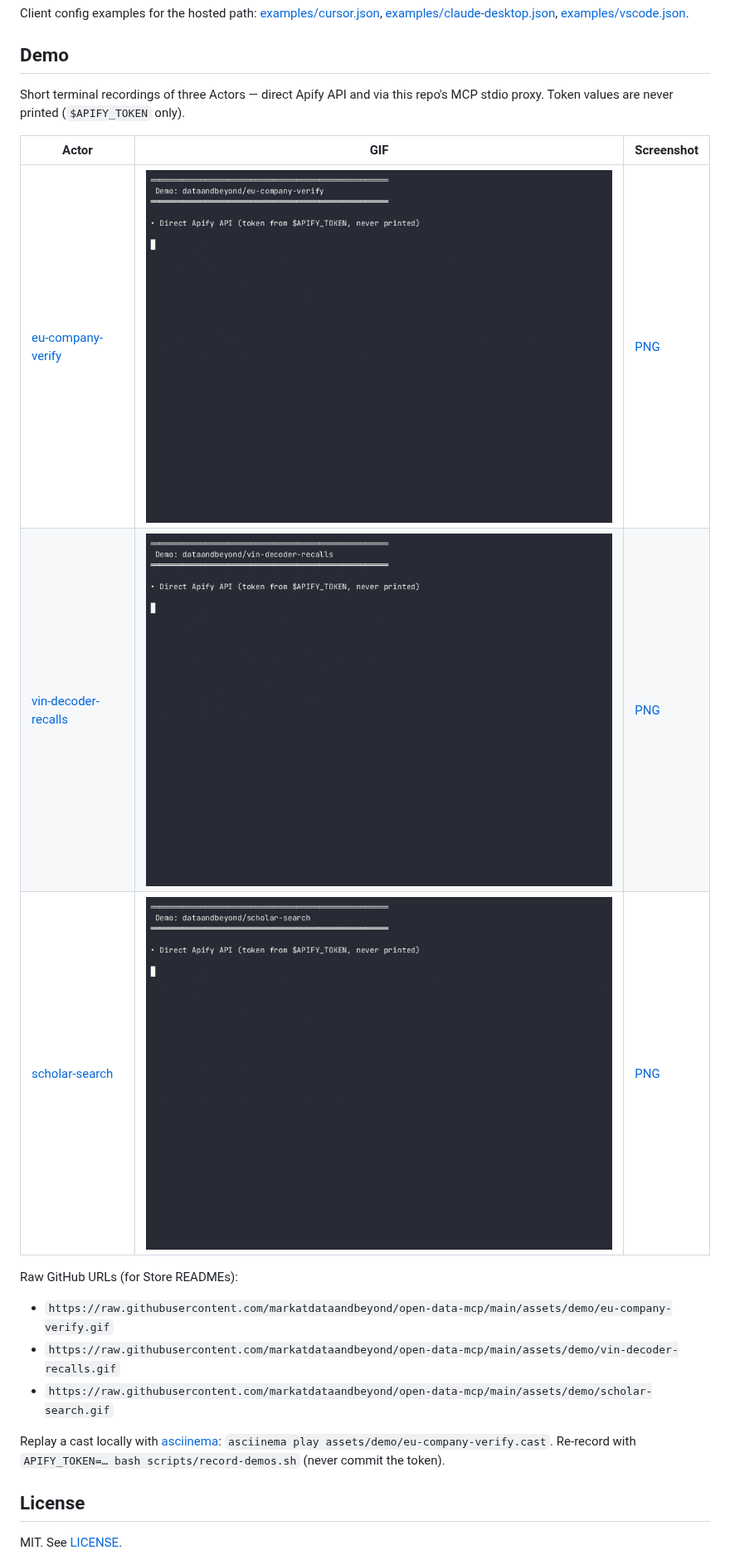
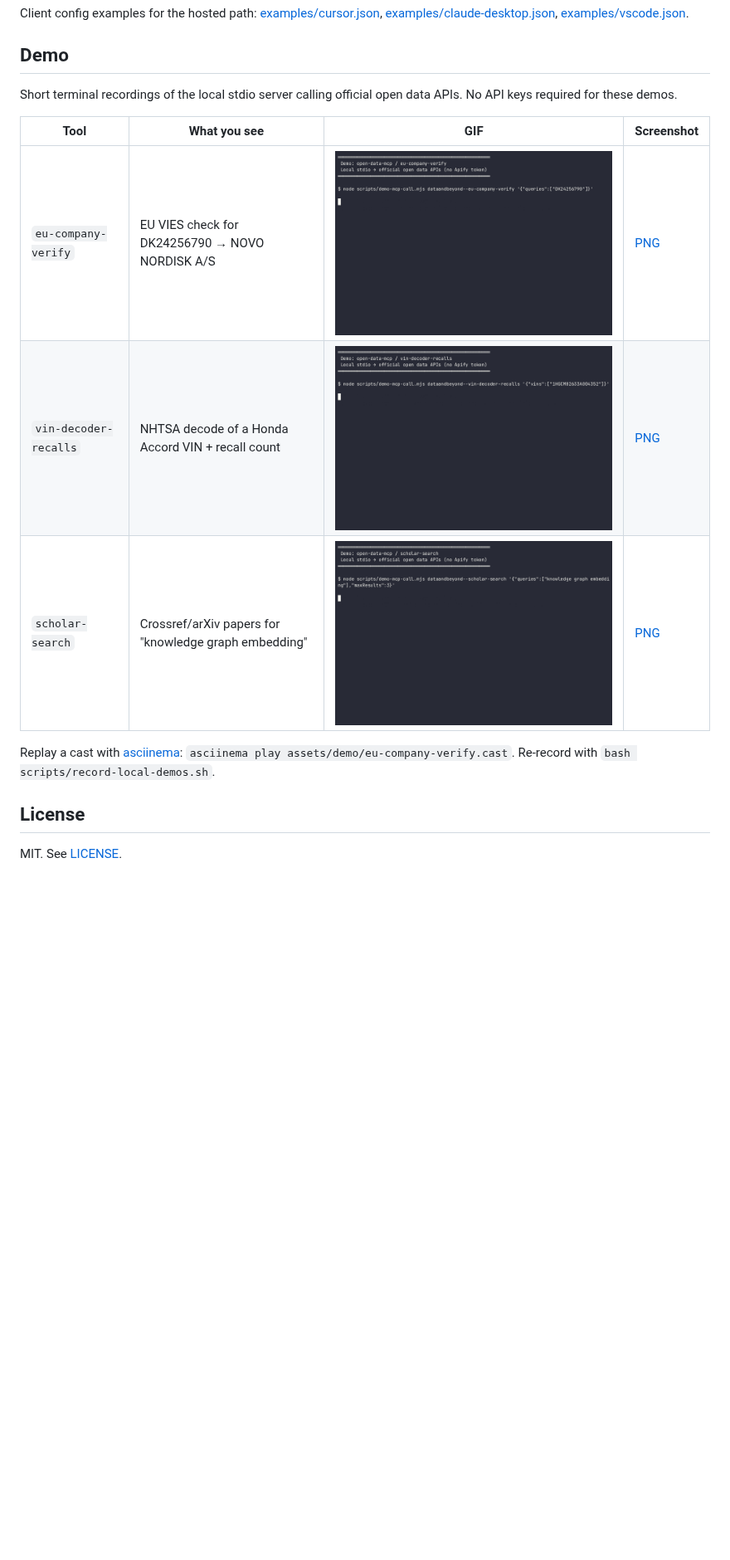
Before and after one commit to markatdataandbeyond/open-data-mcp, a Markdown page: README.md, the part around the change. Shown at 83% size. GitHub-like rendering; pictures changed too: assets/demo/eu-company-verify.gif, assets/demo/scholar-search.gif, assets/demo/vin-decoder-recalls.gif; blank space fills up the shorter version.

```diff
--- a/README.md
+++ b/README.md
@@ -68,21 +68,15 @@ Client config examples for the hosted path: [examples/cursor.json](examples/curs
 
 ## Demo
 
-Short terminal recordings of three Actors — direct Apify API and via this repo's MCP stdio proxy. Token values are never printed (`$APIFY_TOKEN` only).
+Short terminal recordings of the local stdio server calling official open data APIs. No API keys required for these demos.
 
-| Actor | GIF | Screenshot |
-|---|---|---|
-| [eu-company-verify](https://apify.com/dataandbeyond/eu-company-verify) | ![eu-company-verify demo](assets/demo/eu-company-verify.gif) | [PNG](assets/demo/eu-company-verify.png) |
-| [vin-decoder-recalls](https://apify.com/dataandbeyond/vin-decoder-recalls) | ![vin-decoder-recalls demo](assets/demo/vin-decoder-recalls.gif) | [PNG](assets/demo/vin-decoder-recalls.png) |
-| [scholar-search](https://apify.com/dataandbeyond/scholar-search) | ![scholar-search demo](assets/demo/scholar-search.gif) | [PNG](assets/demo/scholar-search.png) |
+| Tool | What you see | GIF | Screenshot |
+|---|---|---|---|
+| `eu-company-verify` | EU VIES check for DK24256790 → NOVO NORDISK A/S | ![eu-company-verify demo](assets/demo/eu-company-verify.gif) | [PNG](assets/demo/eu-company-verify.png) |
+| `vin-decoder-recalls` | NHTSA decode of a Honda Accord VIN + recall count | ![vin-decoder-recalls demo](assets/demo/vin-decoder-recalls.gif) | [PNG](assets/demo/vin-decoder-recalls.png) |
+| `scholar-search` | Crossref/arXiv papers for "knowledge graph embedding" | ![scholar-search demo](assets/demo/scholar-search.gif) | [PNG](assets/demo/scholar-search.png) |
 
-Raw GitHub URLs (for Store READMEs):
-
-- `https://raw.githubusercontent.com/markatdataandbeyond/open-data-mcp/main/assets/demo/eu-company-verify.gif`
-- `https://raw.githubusercontent.com/markatdataandbeyond/open-data-mcp/main/assets/demo/vin-decoder-recalls.gif`
-- `https://raw.githubusercontent.com/markatdataandbeyond/open-data-mcp/main/assets/demo/scholar-search.gif`
-
-Replay a cast locally with [asciinema](https://asciinema.org/): `asciinema play assets/demo/eu-company-verify.cast`. Re-record with `APIFY_TOKEN=… bash scripts/record-demos.sh` (never commit the token).
+Replay a cast with [asciinema](https://asciinema.org/): `asciinema play assets/demo/eu-company-verify.cast`. Re-record with `bash scripts/record-local-demos.sh`.
 
 ## License
 
```
Also changed, not shown: assets/demo/eu-company-verify.png, assets/demo/scholar-search.png, assets/demo/vin-decoder-recalls.png, 10 other files.
